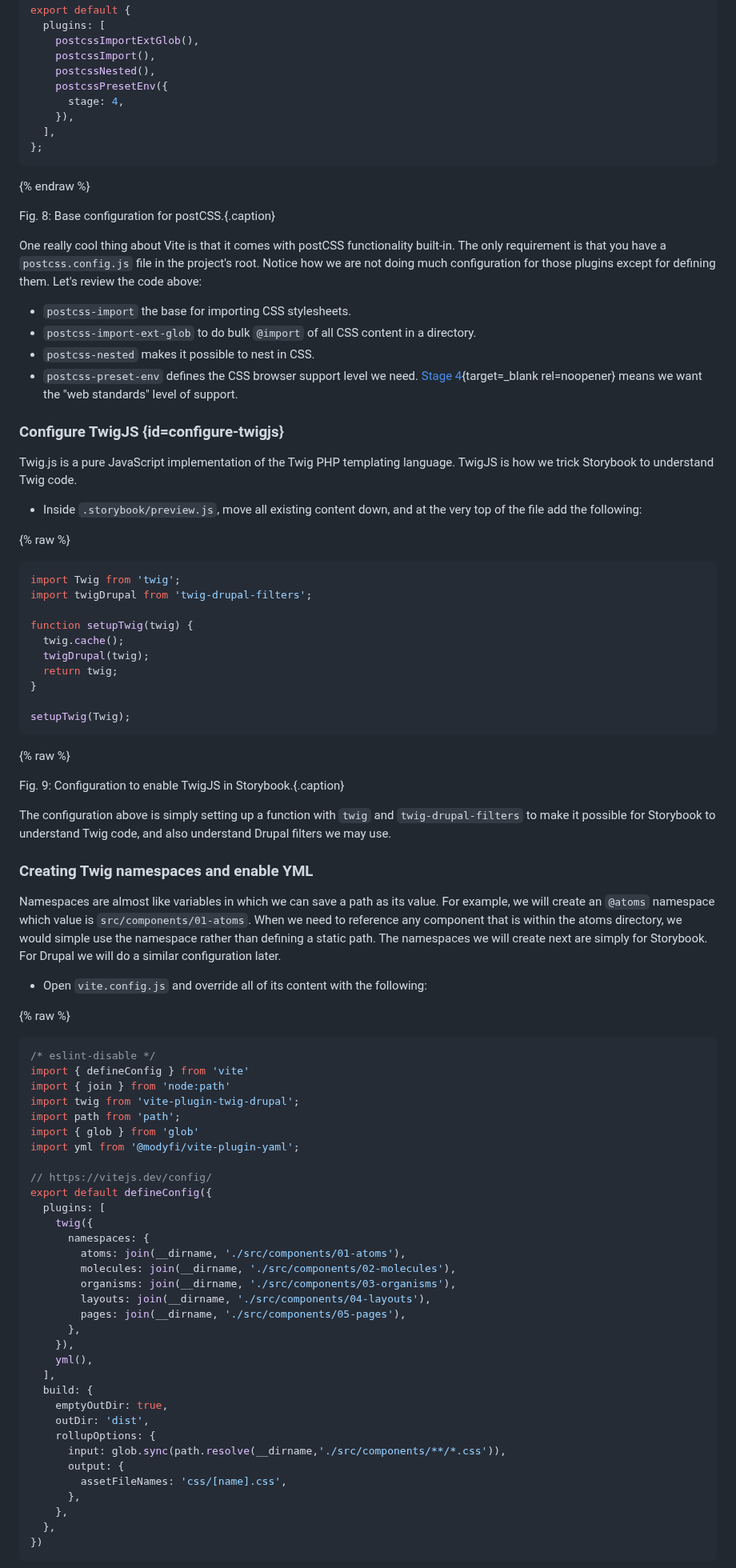
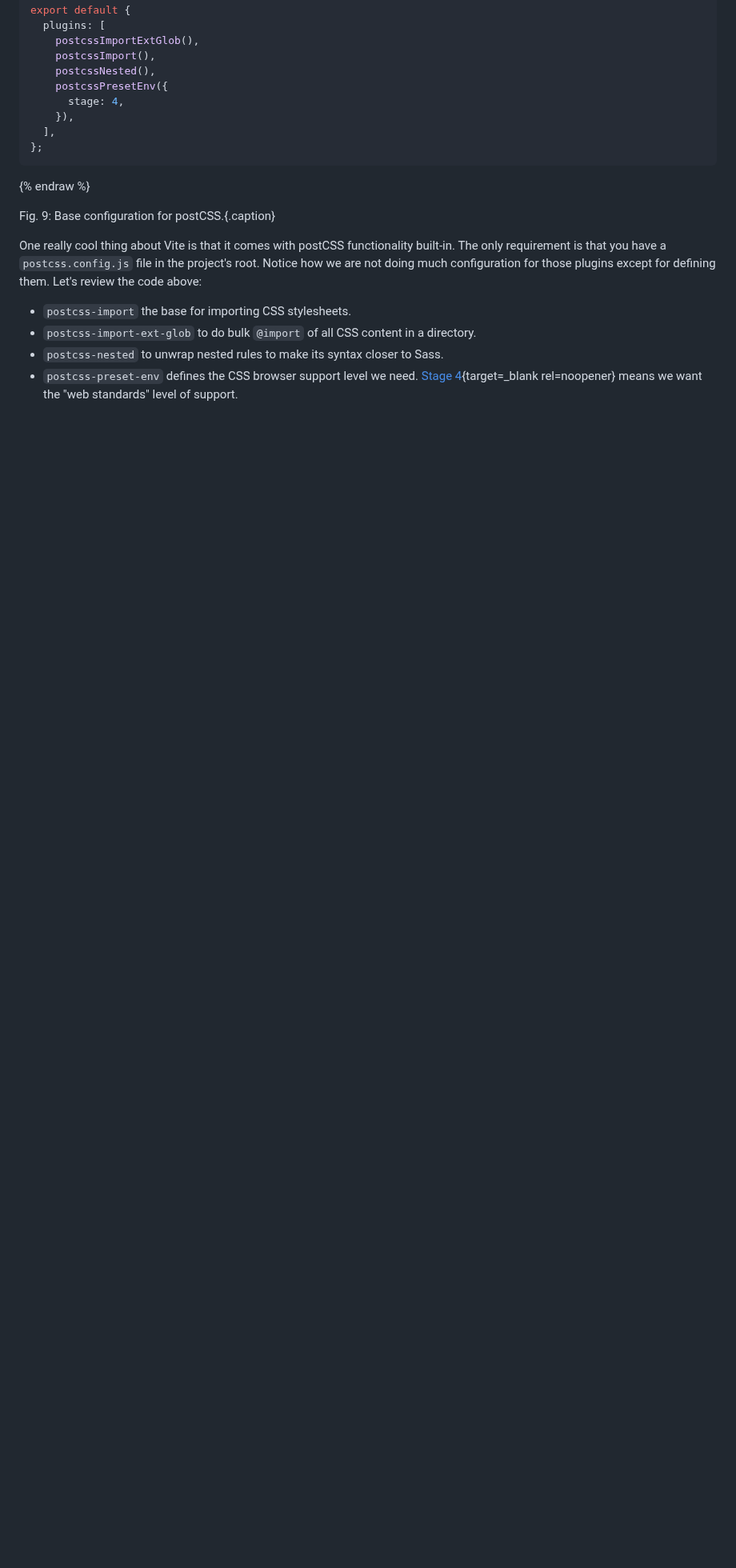
Before and after one commit to mariohernandez/mariohernandezio, a Markdown page: src/blog/vitejs.md, the part around one of its changes. Shown at 80% size. Rendered like a GitHub page; blank space fills up the shorter version.

````diff
--- a/src/blog/vitejs.md
+++ b/src/blog/vitejs.md
@@ -278,84 +366,12 @@ export default {
 
 {% endraw %}
 
-Fig. 8: Base configuration for postCSS.{.caption}
+Fig. 9: Base configuration for postCSS.{.caption}
 
 One really cool thing about Vite is that it comes with postCSS functionality built-in. The only requirement is that you have a `postcss.config.js` file in the project's root. Notice how we are not doing much configuration for those plugins except for defining them. Let's review the code above:
 
 * `postcss-import` the base for importing CSS stylesheets.
 * `postcss-import-ext-glob` to do bulk `@import` of all CSS content in a directory.
-* `postcss-nested` makes it possible to nest in CSS.
+* `postcss-nested` to unwrap nested rules to make its syntax closer to Sass.
 * `postcss-preset-env` defines the CSS browser support level we need. [Stage 4](https://cssdb.org/#the-staging-process){target=_blank rel=noopener} means we want the "web standards" level of support.
 
-### Configure TwigJS {id=configure-twigjs}
-
-Twig.js is a pure JavaScript implementation of the Twig PHP templating language.
-TwigJS is how we trick Storybook to understand Twig code.
-
-* Inside `.storybook/preview.js`, move all existing content down, and at the very top of the file add the following:
-
-{% raw %}
-
-```js
-import Twig from 'twig';
-import twigDrupal from 'twig-drupal-filters';
-
-function setupTwig(twig) {
-  twig.cache();
-  twigDrupal(twig);
-  return twig;
-}
-
-setupTwig(Twig);
-```
-
-{% raw %}
-
-Fig. 9: Configuration to enable TwigJS in Storybook.{.caption}
-
-The configuration above is simply setting up a function with `twig` and `twig-drupal-filters` to make it possible for Storybook to understand Twig code, and also understand Drupal filters we may use.
-
-### Creating Twig namespaces and enable YML
-
-Namespaces are almost like variables in which we can save a path as its value. For example, we will create an `@atoms` namespace which value is `src/components/01-atoms`. When we need to reference any component that is within the atoms directory, we would simple use the namespace rather than defining a static path. The namespaces we will create next are simply for Storybook.  For Drupal we will do a similar configuration later.
-
-* Open `vite.config.js` and override all of its content with the following:
-
-{% raw %}
-
-```js
-/* eslint-disable */
-import { defineConfig } from 'vite'
-import { join } from 'node:path'
-import twig from 'vite-plugin-twig-drupal';
-import path from 'path';
-import { glob } from 'glob'
-import yml from '@modyfi/vite-plugin-yaml';
-
-// https://vitejs.dev/config/
-export default defineConfig({
-  plugins: [
-    twig({
-      namespaces: {
-        atoms: join(__dirname, './src/components/01-atoms'),
-        molecules: join(__dirname, './src/components/02-molecules'),
-        organisms: join(__dirname, './src/components/03-organisms'),
-        layouts: join(__dirname, './src/components/04-layouts'),
-        pages: join(__dirname, './src/components/05-pages'),
-      },
-    }),
-    yml(),
-  ],
-  build: {
-    emptyOutDir: true,
-    outDir: 'dist',
-    rollupOptions: {
-      input: glob.sync(path.resolve(__dirname,'./src/components/**/*.css')),
-      output: {
-        assetFileNames: 'css/[name].css',
-      },
-    },
-  },
-})
-```
-
````
Also changed, not shown: other parts of src/blog/vitejs.md (+131 -72 lines).
